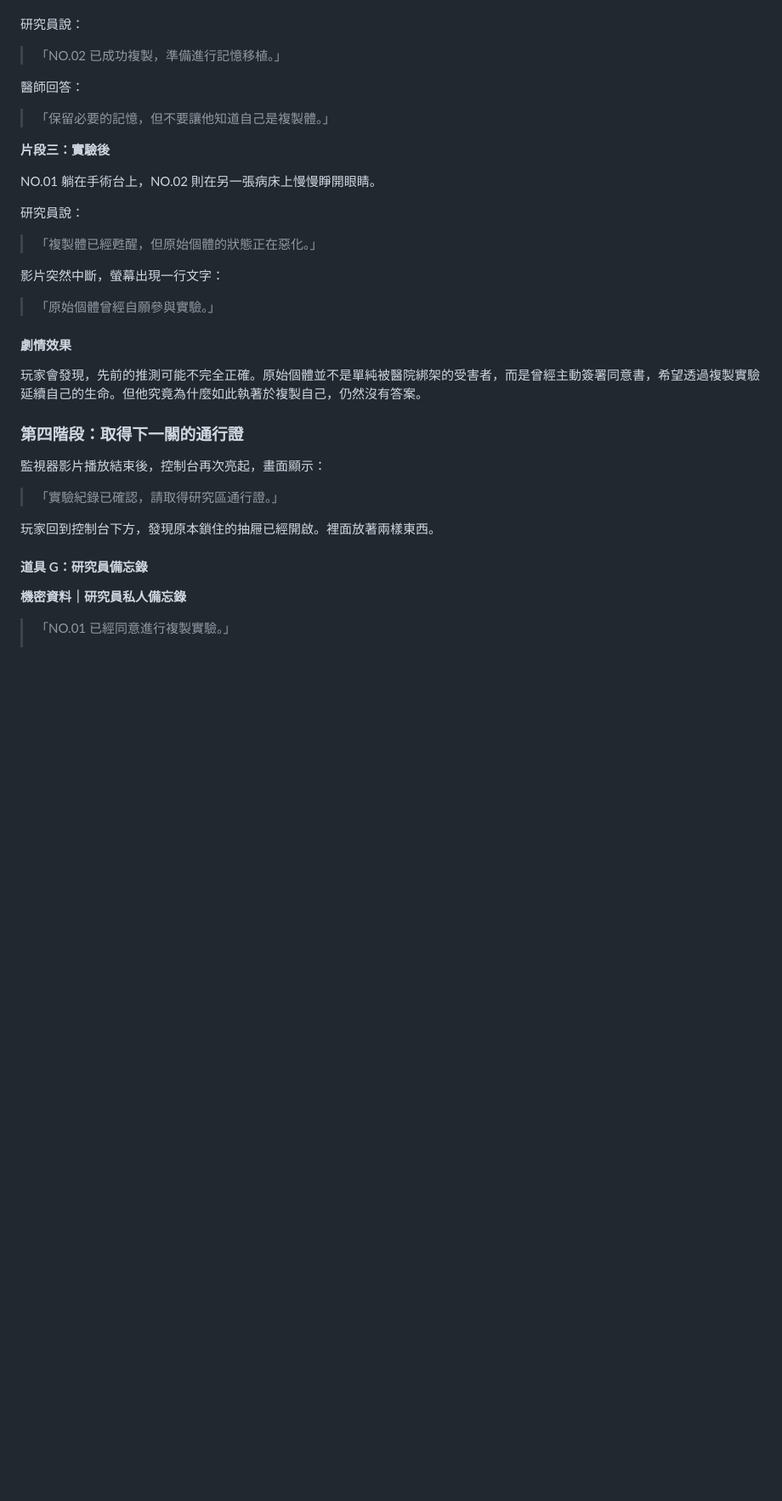
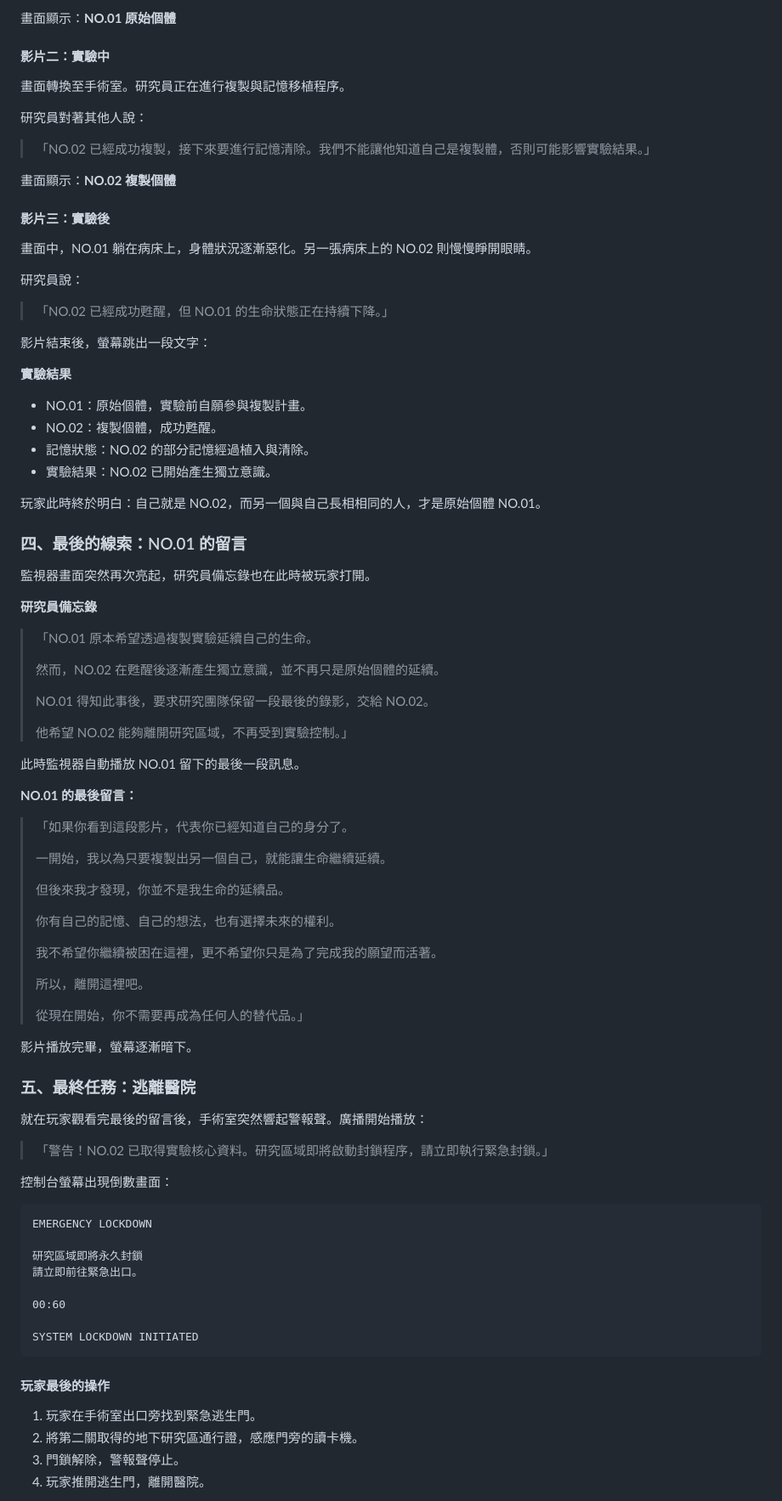
Before and after one commit to BYun35/ABCDE, a Markdown page: content/BRIEF.md, the part around one of its changes. Shown at 85% size. Drawn GitHub-style; blank space fills up the shorter version.

````diff
--- a/content/BRIEF.md
+++ b/content/BRIEF.md
@@ -535,38 +490,91 @@
+畫面顯示：**NO.01 原始個體**
+
+#### 影片二：實驗中
+
+畫面轉換至手術室。研究員正在進行複製與記憶移植程序。
+
+研究員對著其他人說：
+
+> 「NO.02 已經成功複製，接下來要進行記憶清除。我們不能讓他知道自己是複製體，否則可能影響實驗結果。」
+
+畫面顯示：**NO.02 複製個體**
+
+#### 影片三：實驗後
+
+畫面中，NO.01 躺在病床上，身體狀況逐漸惡化。另一張病床上的 NO.02 則慢慢睜開眼睛。
 
 研究員說：
 
-> 「NO.02 已成功複製，準備進行記憶移植。」
+> 「NO.02 已經成功甦醒，但 NO.01 的生命狀態正在持續下降。」
 
-醫師回答：
+影片結束後，螢幕跳出一段文字：
 
-> 「保留必要的記憶，但不要讓他知道自己是複製體。」
+**實驗結果**
 
-**片段三：實驗後**
+- NO.01：原始個體，實驗前自願參與複製計畫。
+- NO.02：複製個體，成功甦醒。
+- 記憶狀態：NO.02 的部分記憶經過植入與清除。
+- 實驗結果：NO.02 已開始產生獨立意識。
 
-NO.01 躺在手術台上，NO.02 則在另一張病床上慢慢睜開眼睛。
+玩家此時終於明白：自己就是 NO.02，而另一個與自己長相相同的人，才是原始個體 NO.01。
 
-研究員說：
+### 四、最後的線索：NO.01 的留言
 
-> 「複製體已經甦醒，但原始個體的狀態正在惡化。」
+監視器畫面突然再次亮起，研究員備忘錄也在此時被玩家打開。
 
-影片突然中斷，螢幕出現一行文字：
+**研究員備忘錄**
 
-> 「原始個體曾經自願參與實驗。」
+> 「NO.01 原本希望透過複製實驗延續自己的生命。
+>
+> 然而，NO.02 在甦醒後逐漸產生獨立意識，並不再只是原始個體的延續。
+>
+> NO.01 得知此事後，要求研究團隊保留一段最後的錄影，交給 NO.02。
+>
+> 他希望 NO.02 能夠離開研究區域，不再受到實驗控制。」
 
-#### 劇情效果
+此時監視器自動播放 NO.01 留下的最後一段訊息。
 
-玩家會發現，先前的推測可能不完全正確。原始個體並不是單純被醫院綁架的受害者，而是曾經主動簽署同意書，希望透過複製實驗延續自己的生命。但他究竟為什麼如此執著於複製自己，仍然沒有答案。
+**NO.01 的最後留言：**
 
-### 第四階段：取得下一關的通行證
+> 「如果你看到這段影片，代表你已經知道自己的身分了。
+>
+> 一開始，我以為只要複製出另一個自己，就能讓生命繼續延續。
+>
+> 但後來我才發現，你並不是我生命的延續品。
+>
+> 你有自己的記憶、自己的想法，也有選擇未來的權利。
+>
+> 我不希望你繼續被困在這裡，更不希望你只是為了完成我的願望而活著。
+>
+> 所以，離開這裡吧。
+>
+> 從現在開始，你不需要再成為任何人的替代品。」
 
-監視器影片播放結束後，控制台再次亮起，畫面顯示：
+影片播放完畢，螢幕逐漸暗下。
 
-> 「實驗紀錄已確認，請取得研究區通行證。」
+### 五、最終任務：逃離醫院
 
-玩家回到控制台下方，發現原本鎖住的抽屜已經開啟。裡面放著兩樣東西。
+就在玩家觀看完最後的留言後，手術室突然響起警報聲。廣播開始播放：
 
-#### 道具 G：研究員備忘錄
+> 「警告！NO.02 已取得實驗核心資料。研究區域即將啟動封鎖程序，請立即執行緊急封鎖。」
 
-**機密資料｜研究員私人備忘錄**
+控制台螢幕出現倒數畫面：
 
-> 「NO.01 已經同意進行複製實驗。」
+```text
+EMERGENCY LOCKDOWN
+
+研究區域即將永久封鎖
+請立即前往緊急出口。
+
+00:60
+
+SYSTEM LOCKDOWN INITIATED
+```
+
+#### 玩家最後的操作
+
+1. 玩家在手術室出口旁找到緊急逃生門。
+2. 將第二關取得的地下研究區通行證，感應門旁的讀卡機。
+3. 門鎖解除，警報聲停止。
+4. 玩家推開逃生門，離開醫院。
+
````
Also changed, not shown: other parts of content/BRIEF.md (+96 -140 lines).
